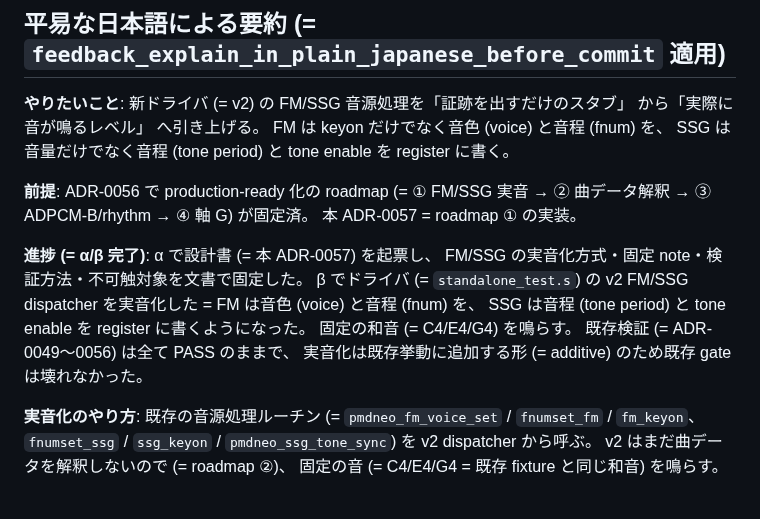
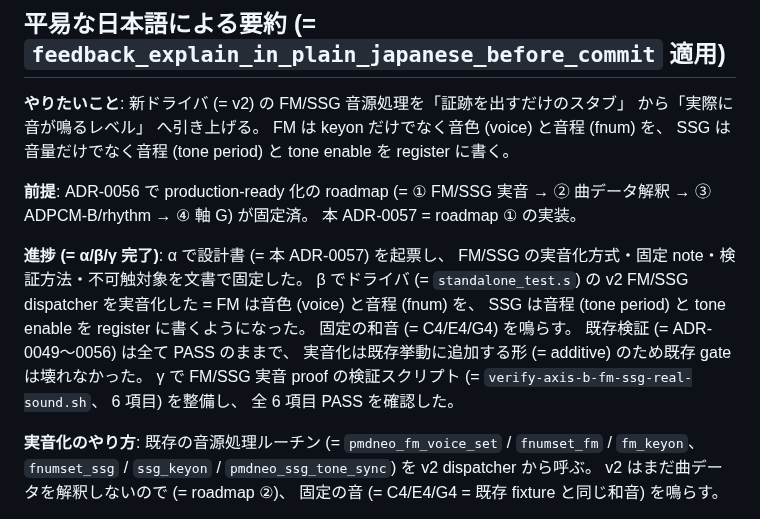
Before and after one commit to koshikawa-masato/pmdneo, a Markdown page: docs/adr/0057-pmdneo-axis-b-v2-roadmap1-fm-ssg-real-sound.md, the part around the change. Rendered like a GitHub page.

Commit message:
docs(adr): ADR-0057 γ must-fix = 平易要約 進捗行を α/β/γ 完了へ更新
Codex layer 2 ADR-0057 γ 実装 review の must-fix 1 件を反映。

平易要約の進捗行が β 時点の「進捗 (= α/β 完了)」 のまま残存し γ 完了 +
状態行/Annex D/sub-sprint chain の γ 完了表記と矛盾していた。 「進捗
(= α/β/γ 完了)」 + γ verify script 6 項目 PASS を追記。

Co-Authored-By: Claude Opus 4.7 (1M context) <noreply@anthropic.com>

```diff
--- a/docs/adr/0057-pmdneo-axis-b-v2-roadmap1-fm-ssg-real-sound.md
+++ b/docs/adr/0057-pmdneo-axis-b-v2-roadmap1-fm-ssg-real-sound.md
@@ -253,7 +253,7 @@ v2 SSG dispatcher (per ch、 既存 routine 本体 call):
 
 **前提**: ADR-0056 で production-ready 化の roadmap (= ① FM/SSG 実音 → ② 曲データ解釈 → ③ ADPCM-B/rhythm → ④ 軸 G) が固定済。 本 ADR-0057 = roadmap ① の実装。
 
-**進捗 (= α/β 完了)**: α で設計書 (= 本 ADR-0057) を起票し、 FM/SSG の実音化方式・固定 note・検証方法・不可触対象を文書で固定した。 β でドライバ (= `standalone_test.s`) の v2 FM/SSG dispatcher を実音化した = FM は音色 (voice) と音程 (fnum) を、 SSG は音程 (tone period) と tone enable を register に書くようになった。 固定の和音 (= C4/E4/G4) を鳴らす。 既存検証 (= ADR-0049〜0056) は全て PASS のままで、 実音化は既存挙動に追加する形 (= additive) のため既存 gate は壊れなかった。
+**進捗 (= α/β/γ 完了)**: α で設計書 (= 本 ADR-0057) を起票し、 FM/SSG の実音化方式・固定 note・検証方法・不可触対象を文書で固定した。 β でドライバ (= `standalone_test.s`) の v2 FM/SSG dispatcher を実音化した = FM は音色 (voice) と音程 (fnum) を、 SSG は音程 (tone period) と tone enable を register に書くようになった。 固定の和音 (= C4/E4/G4) を鳴らす。 既存検証 (= ADR-0049〜0056) は全て PASS のままで、 実音化は既存挙動に追加する形 (= additive) のため既存 gate は壊れなかった。 γ で FM/SSG 実音 proof の検証スクリプト (= `verify-axis-b-fm-ssg-real-sound.sh`、 6 項目) を整備し、 全 6 項目 PASS を確認した。
 
 **実音化のやり方**: 既存の音源処理ルーチン (= `pmdneo_fm_voice_set` / `fnumset_fm` / `fm_keyon`、 `fnumset_ssg` / `ssg_keyon` / `pmdneo_ssg_tone_sync`) を v2 dispatcher から呼ぶ。 v2 はまだ曲データを解釈しないので (= roadmap ②)、 固定の音 (= C4/E4/G4 = 既存 fixture と同じ和音) を鳴らす。
 
```
